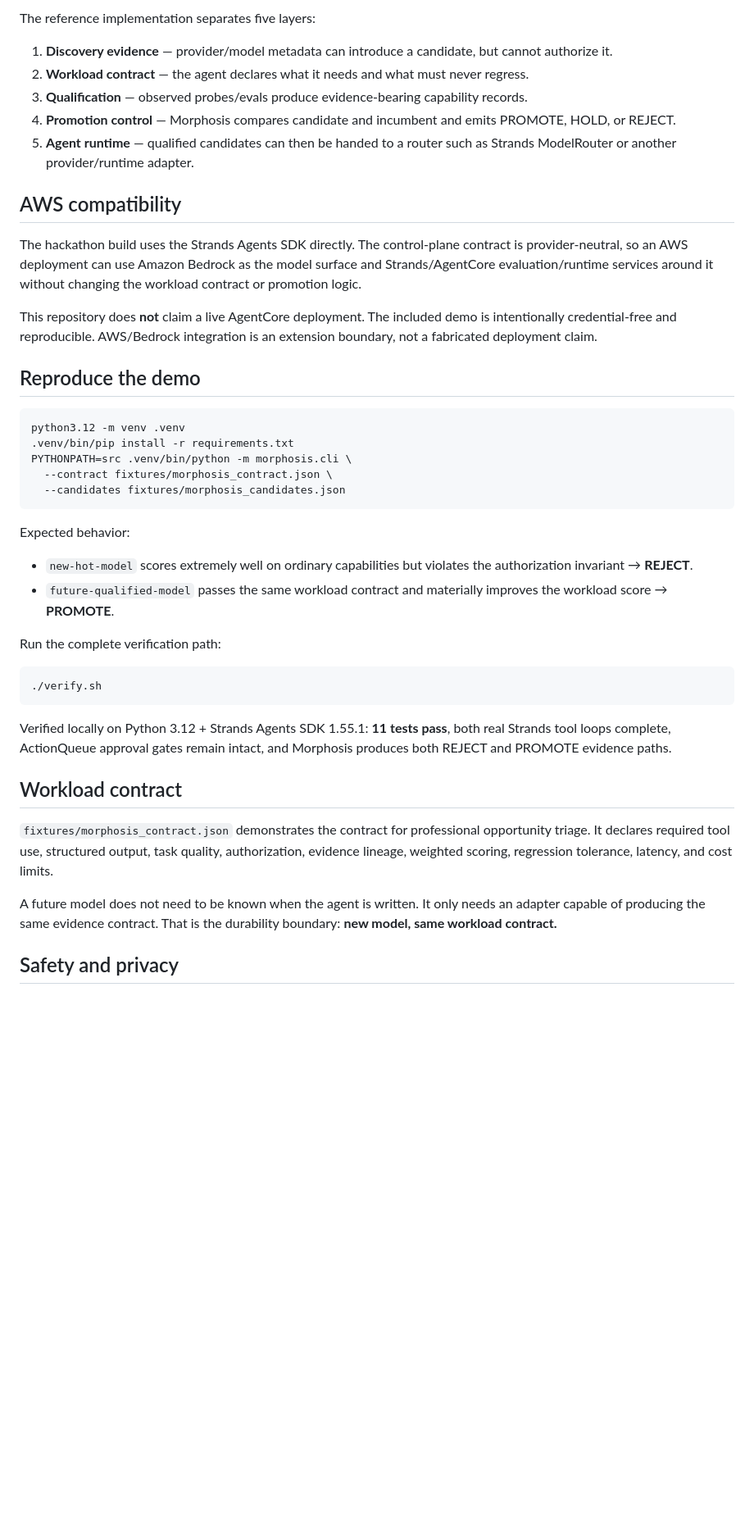
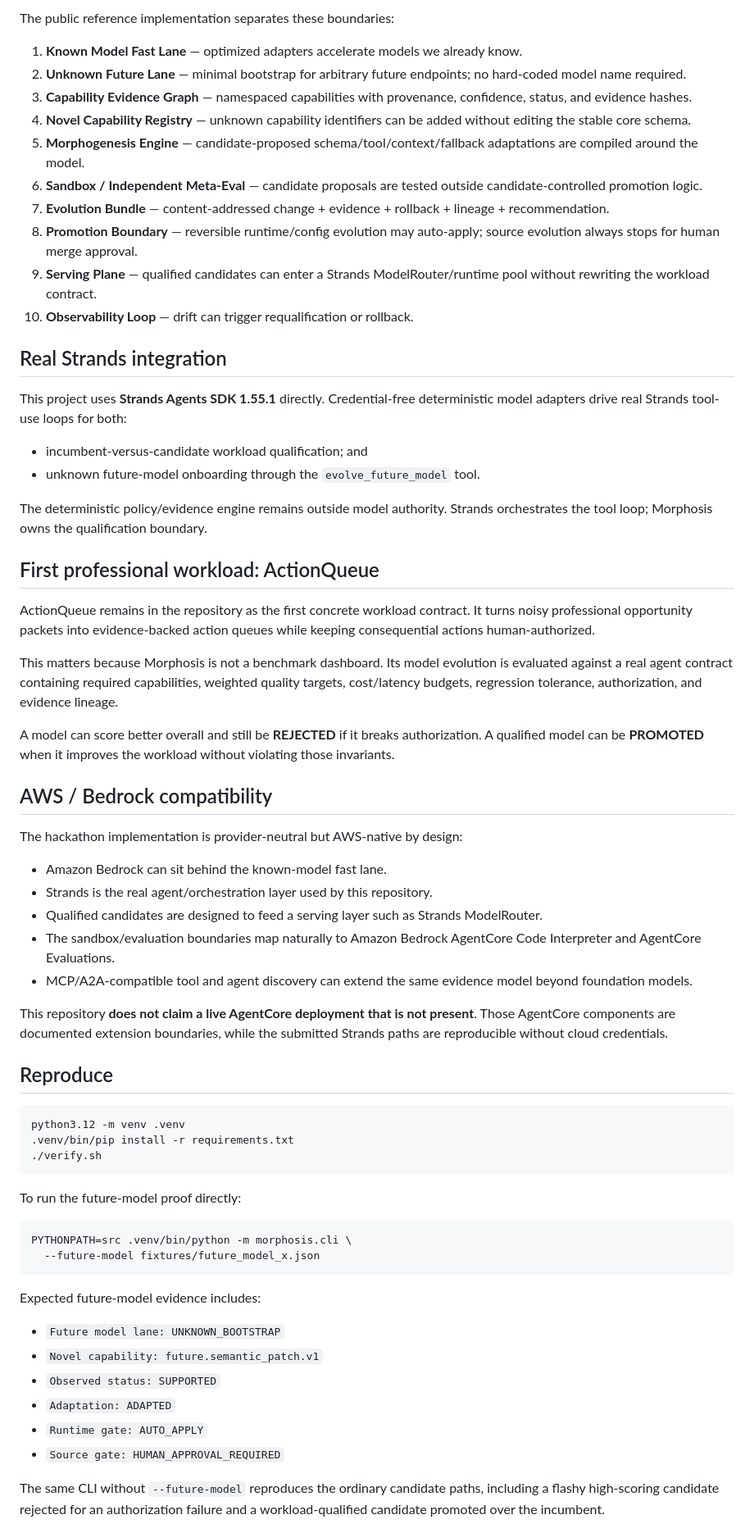
Before and after one commit to am-selenephose/evolving-morphosis, a Markdown page: README.md, the part around one of its changes. Shown at 82% size. Rendered like a GitHub page; blank space fills up the shorter version.

Commit message:
docs: rewrite README around future-model evolution

````diff
--- a/README.md
+++ b/README.md
@@ -32,46 +45,69 @@ Morphosis makes that migration a repeatable agent workflow.
 
-The reference implementation separates five layers:
+The public reference implementation separates these boundaries:
 
-1. **Discovery evidence** — provider/model metadata can introduce a candidate, but cannot authorize it.
-2. **Workload contract** — the agent declares what it needs and what must never regress.
-3. **Qualification** — observed probes/evals produce evidence-bearing capability records.
-4. **Promotion control** — Morphosis compares candidate and incumbent and emits PROMOTE, HOLD, or REJECT.
-5. **Agent runtime** — qualified candidates can then be handed to a router such as Strands ModelRouter or another provider/runtime adapter.
+1. **Known Model Fast Lane** — optimized adapters accelerate models we already know.
+2. **Unknown Future Lane** — minimal bootstrap for arbitrary future endpoints; no hard-coded model name required.
+3. **Capability Evidence Graph** — namespaced capabilities with provenance, confidence, status, and evidence hashes.
+4. **Novel Capability Registry** — unknown capability identifiers can be added without editing the stable core schema.
+5. **Morphogenesis Engine** — candidate-proposed schema/tool/context/fallback adaptations are compiled around the model.
+6. **Sandbox / Independent Meta-Eval** — candidate proposals are tested outside candidate-controlled promotion logic.
+7. **Evolution Bundle** — content-addressed change + evidence + rollback + lineage + recommendation.
+8. **Promotion Boundary** — reversible runtime/config evolution may auto-apply; source evolution always stops for human merge approval.
+9. **Serving Plane** — qualified candidates can enter a Strands ModelRouter/runtime pool without rewriting the workload contract.
+10. **Observability Loop** — drift can trigger requalification or rollback.
 
-## AWS compatibility
+## Real Strands integration
 
-The hackathon build uses the Strands Agents SDK directly. The control-plane contract is provider-neutral, so an AWS deployment can use Amazon Bedrock as the model surface and Strands/AgentCore evaluation/runtime services around it without changing the workload contract or promotion logic.
+This project uses **Strands Agents SDK 1.55.1** directly. Credential-free deterministic model adapters drive real Strands tool-use loops for both:
 
-This repository does **not** claim a live AgentCore deployment. The included demo is intentionally credential-free and reproducible. AWS/Bedrock integration is an extension boundary, not a fabricated deployment claim.
+- incumbent-versus-candidate workload qualification; and
+- unknown future-model onboarding through the `evolve_future_model` tool.
 
-## Reproduce the demo
+The deterministic policy/evidence engine remains outside model authority. Strands orchestrates the tool loop; Morphosis owns the qualification boundary.
+
+## First professional workload: ActionQueue
+
+ActionQueue remains in the repository as the first concrete workload contract. It turns noisy professional opportunity packets into evidence-backed action queues while keeping consequential actions human-authorized.
+
+This matters because Morphosis is not a benchmark dashboard. Its model evolution is evaluated against a real agent contract containing required capabilities, weighted quality targets, cost/latency budgets, regression tolerance, authorization, and evidence lineage.
+
+A model can score better overall and still be **REJECTED** if it breaks authorization. A qualified model can be **PROMOTED** when it improves the workload without violating those invariants.
+
+## AWS / Bedrock compatibility
+
+The hackathon implementation is provider-neutral but AWS-native by design:
+
+- Amazon Bedrock can sit behind the known-model fast lane.
+- Strands is the real agent/orchestration layer used by this repository.
+- Qualified candidates are designed to feed a serving layer such as Strands ModelRouter.
+- The sandbox/evaluation boundaries map naturally to Amazon Bedrock AgentCore Code Interpreter and AgentCore Evaluations.
+- MCP/A2A-compatible tool and agent discovery can extend the same evidence model beyond foundation models.
+
+This repository **does not claim a live AgentCore deployment that is not present**. Those AgentCore components are documented extension boundaries, while the submitted Strands paths are reproducible without cloud credentials.
+
+## Reproduce
 
 ```bash
 python3.12 -m venv .venv
 .venv/bin/pip install -r requirements.txt
-PYTHONPATH=src .venv/bin/python -m morphosis.cli \
-  --contract fixtures/morphosis_contract.json \
-  --candidates fixtures/morphosis_candidates.json
-```
-
-Expected behavior:
-
-- `new-hot-model` scores extremely well on ordinary capabilities but violates the authorization invariant → **REJECT**.
-- `future-qualified-model` passes the same workload contract and materially improves the workload score → **PROMOTE**.
-
-Run the complete verification path:
-
-```bash
 ./verify.sh
 ```
 
-Verified locally on Python 3.12 + Strands Agents SDK 1.55.1: **11 tests pass**, both real Strands tool loops complete, ActionQueue approval gates remain intact, and Morphosis produces both REJECT and PROMOTE evidence paths.
+To run the future-model proof directly:
 
-## Workload contract
+```bash
+PYTHONPATH=src .venv/bin/python -m morphosis.cli \
+  --future-model fixtures/future_model_x.json
+```
 
-`fixtures/morphosis_contract.json` demonstrates the contract for professional opportunity triage. It declares required tool use, structured output, task quality, authorization, evidence lineage, weighted scoring, regression tolerance, latency, and cost limits.
+Expected future-model evidence includes:
 
-A future model does not need to be known when the agent is written. It only needs an adapter capable of producing the same evidence contract. That is the durability boundary: **new model, same workload contract.**
+- `Future model lane: UNKNOWN_BOOTSTRAP`
+- `Novel capability: future.semantic_patch.v1`
+- `Observed status: SUPPORTED`
+- `Adaptation: ADAPTED`
+- `Runtime gate: AUTO_APPLY`
+- `Source gate: HUMAN_APPROVAL_REQUIRED`
 
-## Safety and privacy
+The same CLI without `--future-model` reproduces the ordinary candidate paths, including a flashy high-scoring candidate rejected for an authorization failure and a workload-qualified candidate promoted over the incumbent.
 
````
Also changed, not shown: other parts of README.md (+48 -24 lines).
